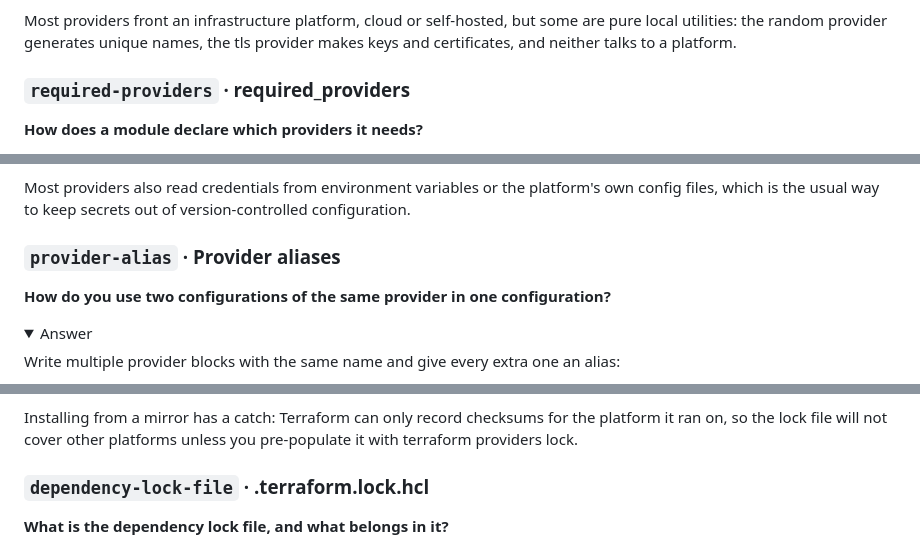
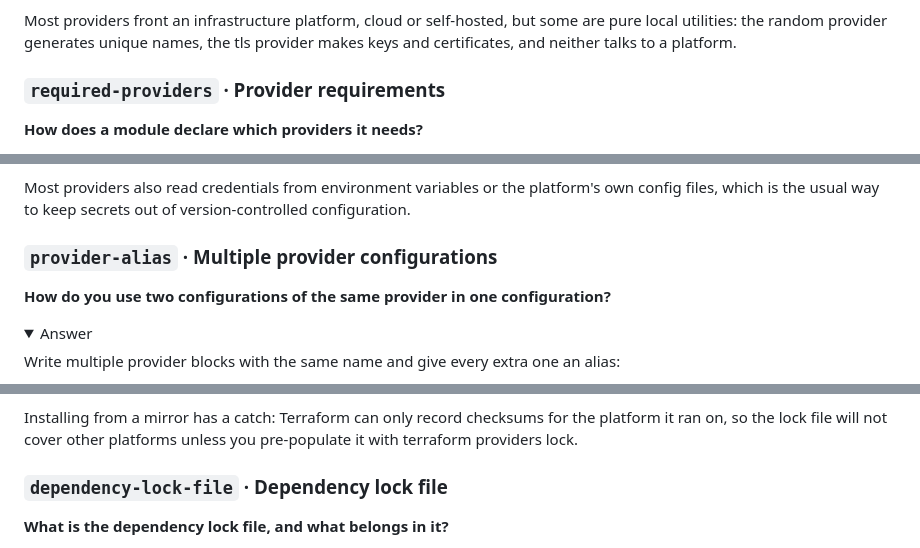
Before and after one commit to toddcooke/learn, a Markdown page: terraform/flashcards.md, 3 parts joined by grey strips. GitHub-like rendering; folded sections open.

```diff
--- a/terraform/flashcards.md
+++ b/terraform/flashcards.md
@@ -169,7 +169,7 @@ Most providers front an infrastructure platform, cloud or self-hosted, but some
 
 </details>
 
-### `required-providers` · required_providers
+### `required-providers` · Provider requirements
 
 **How does a module declare which providers it needs?**
 
@@ -243,7 +243,7 @@ Most providers also read credentials from environment variables or the platform'
 
 </details>
 
-### `provider-alias` · Provider aliases
+### `provider-alias` · Multiple provider configurations
 
 **How do you use two configurations of the same provider in one configuration?**
 
@@ -336,7 +336,7 @@ Installing from a mirror has a catch: Terraform can only record checksums for th
 
 </details>
 
-### `dependency-lock-file` · .terraform.lock.hcl
+### `dependency-lock-file` · Dependency lock file
 
 **What is the dependency lock file, and what belongs in it?**
 
```
Also changed, not shown: other parts of terraform/flashcards.md (+17 -17 lines).
